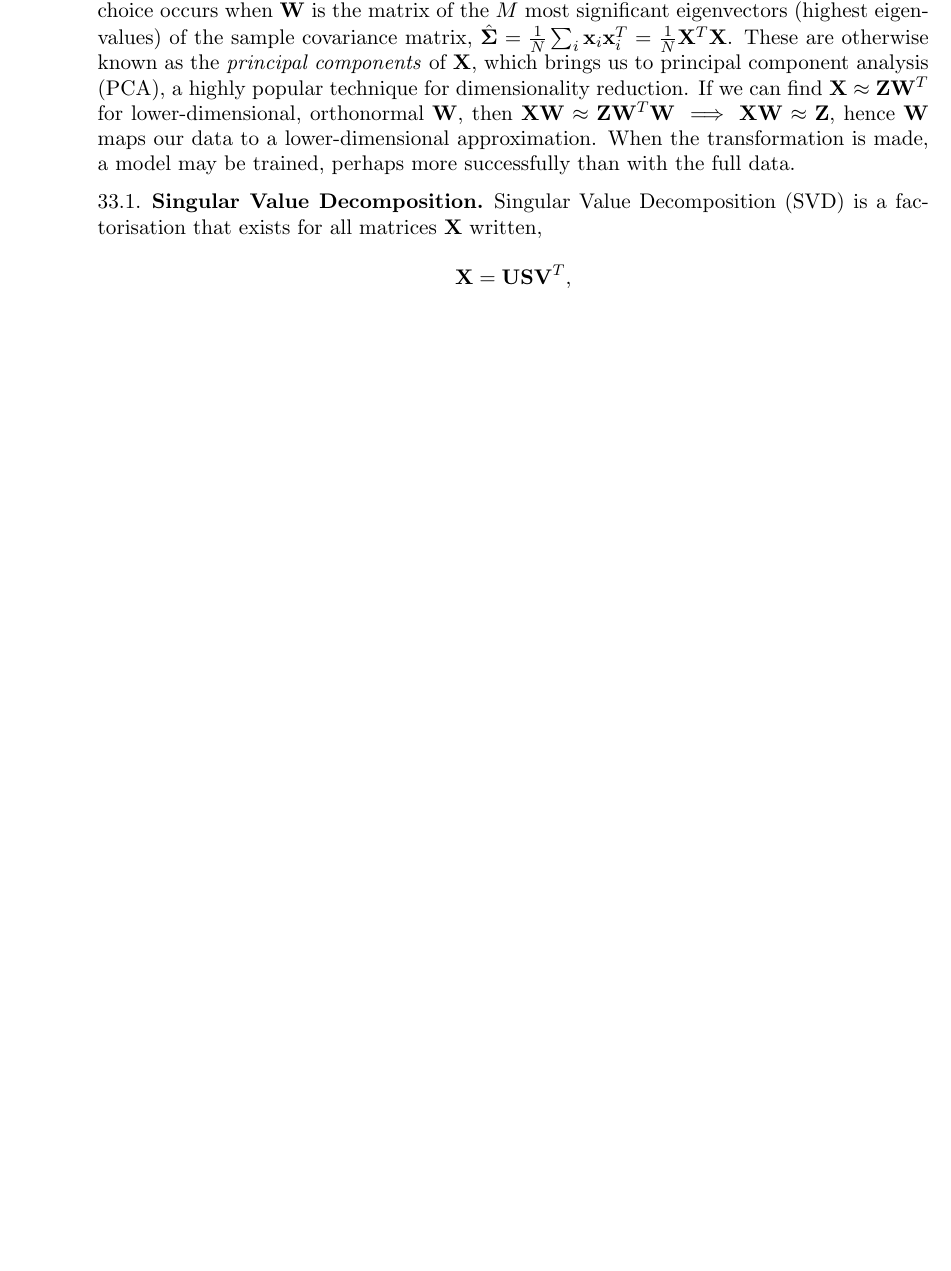
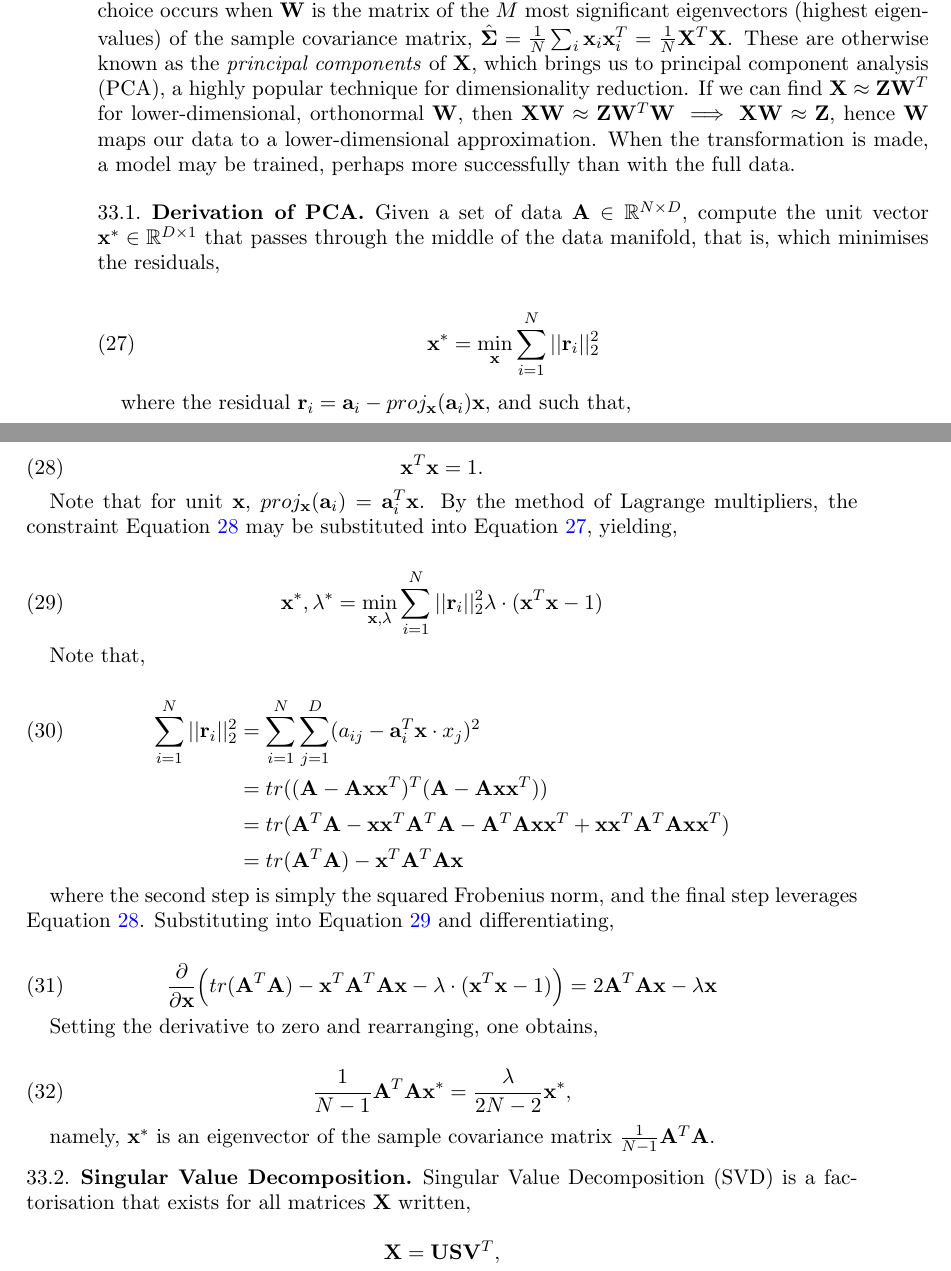
Before and after one commit to jcboyd/lastchancestats, a LaTeX paper (main.tex): part of page 122 of 145 before the commit and two parts of pages 122 and 123 of 146 after it, the two joined at a grey line, cut so that both start at the same text, the shorter picture padded with empty space. Compiled offline with pdfLaTeX.

Commit message:
first commit

```diff
--- a/main.tex
+++ b/main.tex
@@ -3520,6 +3520,52 @@ $$\min_{\mathbf{W}, \mathbf{Z}} J(\mathbf{W}, \mathbf{Z}) = \frac{1}{N}\sum_{i=1
 
 where $\hat{\mathbf{x}}_i = \mathbf{W}\mathbf{z}_i$ is the reconstruction of the $i$th row. The reconstruction error function can be minimised (and the optimal decomposition found) with an algorithm known as alternating least squares (ALS). It can be shown analytically that the optimal orthogonal choice occurs when $\mathbf{W}$ is the matrix of the $M$ most significant eigenvectors (highest eigenvalues) of the sample covariance matrix, $\hat{\boldsymbol\Sigma} = \frac{1}{N}\sum_i\mathbf{x}_i\mathbf{x}_i^T = \frac{1}{N}\mathbf{X}^T\mathbf{X}$. These are otherwise known as the \emph{principal components} of $\mathbf{X}$, which brings us to principal component analysis (PCA), a highly popular technique for dimensionality reduction. If we can find $\mathbf{X} \approx \mathbf{Z}\mathbf{W}^T$ for lower-dimensional, orthonormal $\mathbf{W}$, then $\mathbf{X}\mathbf{W} \approx \mathbf{Z}\mathbf{W}^T\mathbf{W} \implies \mathbf{X}\mathbf{W} \approx \mathbf{Z}$, hence $\mathbf{W}$ maps our data to a lower-dimensional approximation. When the transformation is made, a model may be trained, perhaps more successfully than with the full data.
 
+\subsection{Derivation of PCA}
+
+Given a set of data $\mathbf{A}\in \mathbb{R}^{N\times D}$, compute the unit vector $\mathbf{x}^* \in \mathbb{R}^{D\times 1}$ that passes through the middle of the data manifold, that is, which minimises the residuals,
+
+\begin{equation}
+\mathbf{x}^* = \min_{\mathbf{x}}\sum_{i=1}^N ||\mathbf{r}_i||_2^2
+\label{eq:residuals}
+\end{equation}
+
+where the residual $\mathbf{r}_i = \mathbf{a}_i - proj_\mathbf{x}(\mathbf{a}_i)\mathbf{x}$, and such that,
+
+\begin{equation}
+\mathbf{x}^T\mathbf{x} = 1.
+\label{eq:constraint}
+\end{equation}
+
+Note that for unit $\mathbf{x}$, $proj_\mathbf{x}(\mathbf{a}_i) = \mathbf{a}_i^T\mathbf{x}$. By the method of Lagrange multipliers, the constraint Equation \ref{eq:constraint} may be substituted into Equation \ref{eq:residuals}, yielding,
+
+\begin{equation}
+\mathbf{x}^*, \lambda^* = \min_{\mathbf{x}, \lambda}\sum_{i=1}^N ||\mathbf{r}_i||_2^2 \lambda\cdot(\mathbf{x}^T\mathbf{x} - 1)
+\label{eq:constrained}
+\end{equation}
+
+Note that,
+
+\begin{align}
+\sum_{i=1}^N ||\mathbf{r}_i||_2^2 &= \sum_{i=1}^N\sum_{j=1}^D (a_{ij} - \mathbf{a}_i^T\mathbf{x}\cdot x_j)^2 \\ \notag
+&= tr((\mathbf{A} - \mathbf{A}\mathbf{x}\mathbf{x}^T)^T(\mathbf{A} - \mathbf{A}\mathbf{x}\mathbf{x}^T)) \\ \notag
+&= tr(\mathbf{A}^T\mathbf{A} - \mathbf{x}\mathbf{x}^T\mathbf{A}^T\mathbf{A} - \mathbf{A}^T\mathbf{A}\mathbf{x}\mathbf{x}^T + \mathbf{x}\mathbf{x}^T\mathbf{A}^T\mathbf{A}\mathbf{x}\mathbf{x}^T) \\ \notag
+&= tr(\mathbf{A}^T\mathbf{A}) - \mathbf{x}^T\mathbf{A}^T\mathbf{A}\mathbf{x}
+\end{align}
+
+where the second step is simply the squared Frobenius norm, and the final step leverages Equation \ref{eq:constraint}. Substituting into Equation \ref{eq:constrained} and differentiating,
+
+\begin{equation}
+\frac{\partial}{\partial\mathbf{x}}    \Big(tr(\mathbf{A}^T\mathbf{A}) - \mathbf{x}^T\mathbf{A}^T\mathbf{A}\mathbf{x} - \lambda\cdot(\mathbf{x}^T\mathbf{x} - 1)\Big) = 2\mathbf{A}^T\mathbf{A}\mathbf{x} - \lambda\mathbf{x}
+\end{equation}
+
+Setting the derivative to zero and rearranging, one obtains,
+
+\begin{equation}
+\frac{1}{N - 1}\mathbf{A}^T\mathbf{A}\mathbf{x}^* = \frac{\lambda}{2N - 2}\mathbf{x}^*,
+\end{equation}
+
+namely, $\mathbf{x}^*$ is an eigenvector of the sample covariance matrix $\frac{1}{N - 1}\mathbf{A}^T\mathbf{A}$.
+
 \subsection{Singular Value Decomposition}
 
 Singular Value Decomposition (SVD) is a factorisation that exists for all matrices $\mathbf{X}$ written,
```
